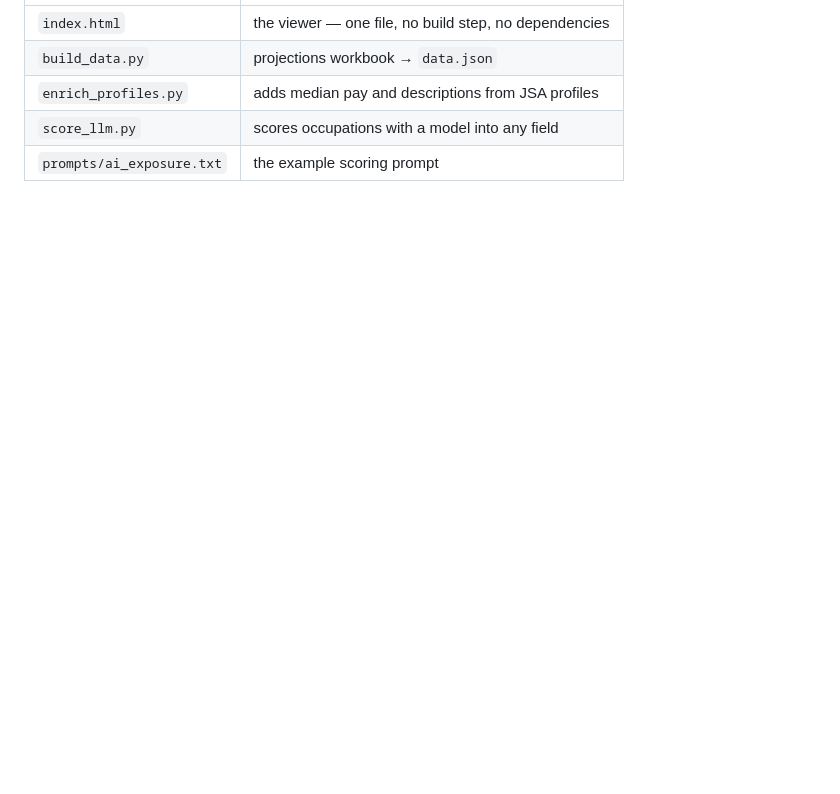
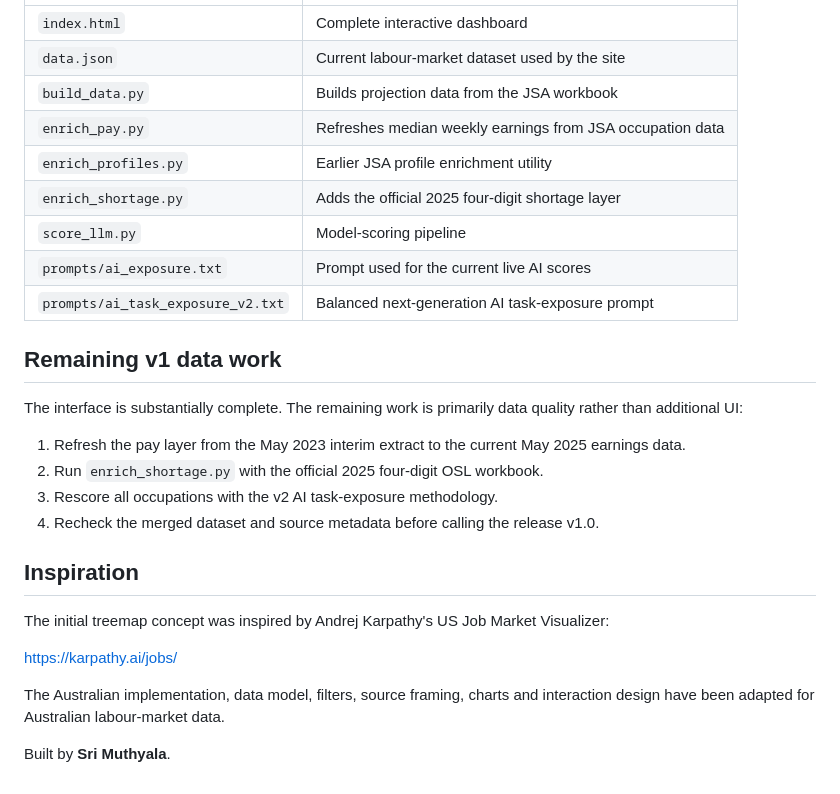
Before and after one commit to sriharanmuthyala/australian-job-market-visualiser, a Markdown page: README.md, the part around one of its changes. Drawn GitHub-style; blank space fills up the shorter version.

Commit message:
Refresh README for current dashboard and v1 roadmap

```diff
--- a/README.md
+++ b/README.md
@@ -99,6 +161,29 @@ at the six-digit level and averaging up to four-digit helps more.
 |---|---|
-| `index.html` | the viewer — one file, no build step, no dependencies |
-| `build_data.py` | projections workbook → `data.json` |
-| `enrich_profiles.py` | adds median pay and descriptions from JSA profiles |
-| `score_llm.py` | scores occupations with a model into any field |
-| `prompts/ai_exposure.txt` | the example scoring prompt |
+| `index.html` | Complete interactive dashboard |
+| `data.json` | Current labour-market dataset used by the site |
+| `build_data.py` | Builds projection data from the JSA workbook |
+| `enrich_pay.py` | Refreshes median weekly earnings from JSA occupation data |
+| `enrich_profiles.py` | Earlier JSA profile enrichment utility |
+| `enrich_shortage.py` | Adds the official 2025 four-digit shortage layer |
+| `score_llm.py` | Model-scoring pipeline |
+| `prompts/ai_exposure.txt` | Prompt used for the current live AI scores |
+| `prompts/ai_task_exposure_v2.txt` | Balanced next-generation AI task-exposure prompt |
+
+## Remaining v1 data work
+
+The interface is substantially complete. The remaining work is primarily data quality rather than additional UI:
+
+1. Refresh the pay layer from the May 2023 interim extract to the current May 2025 earnings data.
+2. Run `enrich_shortage.py` with the official 2025 four-digit OSL workbook.
+3. Rescore all occupations with the v2 AI task-exposure methodology.
+4. Recheck the merged dataset and source metadata before calling the release v1.0.
+
+## Inspiration
+
+The initial treemap concept was inspired by Andrej Karpathy's US Job Market Visualizer:
+
+https://karpathy.ai/jobs/
+
+The Australian implementation, data model, filters, source framing, charts and interaction design have been adapted for Australian labour-market data.
+
+Built by **Sri Muthyala**.
```
Also changed, not shown: other parts of README.md (+135 -73 lines).
